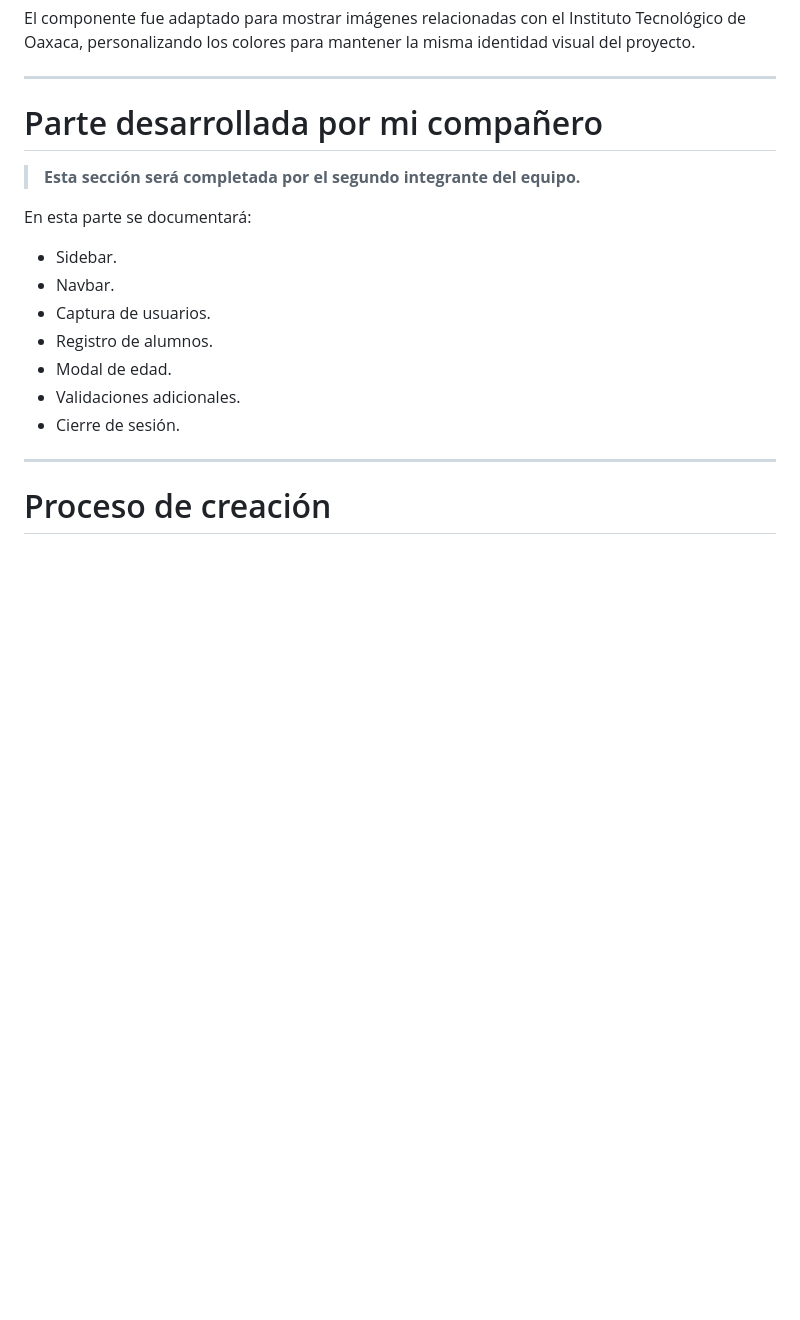
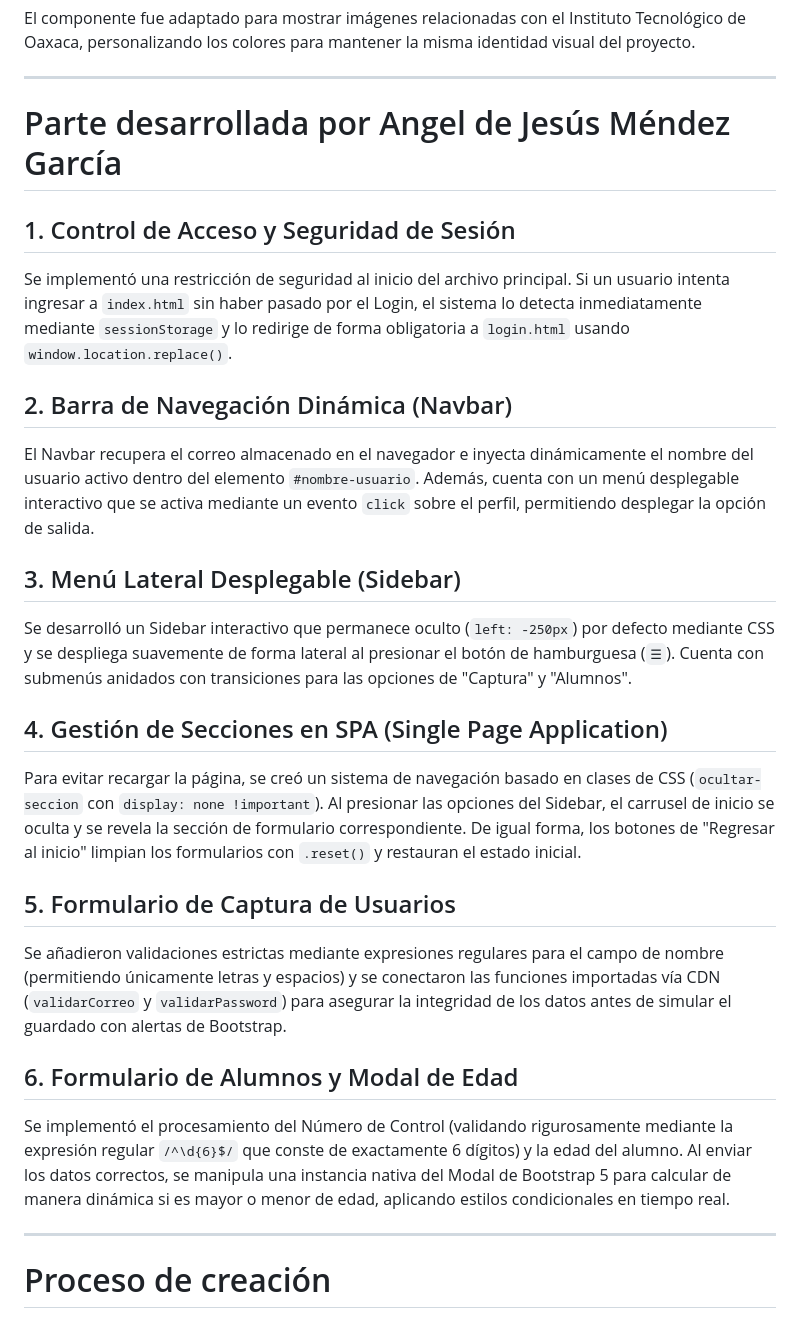
Before and after one commit to Melody-Mendoza/ProgramacionWeb-7SC_Actividad5, a Markdown page: README.md, the part around the change printed below. Drawn GitHub-style; blank space fills up the shorter version.

```diff
--- a/README.md
+++ b/README.md
@@ -226,19 +226,25 @@ El componente fue adaptado para mostrar imágenes relacionadas con el Instituto
 
 ---
 
-# Parte desarrollada por mi compañero
+# Parte desarrollada por Angel de Jesús Méndez García
 
-> **Esta sección será completada por el segundo integrante del equipo.**
+## 1. Control de Acceso y Seguridad de Sesión
+Se implementó una restricción de seguridad al inicio del archivo principal. Si un usuario intenta ingresar a `index.html` sin haber pasado por el Login, el sistema lo detecta inmediatamente mediante `sessionStorage` y lo redirige de forma obligatoria a `login.html` usando `window.location.replace()`.
 
-En esta parte se documentará:
+## 2. Barra de Navegación Dinámica (Navbar)
+El Navbar recupera el correo almacenado en el navegador e inyecta dinámicamente el nombre del usuario activo dentro del elemento `#nombre-usuario`. Además, cuenta con un menú desplegable interactivo que se activa mediante un evento `click` sobre el perfil, permitiendo desplegar la opción de salida.
 
-- Sidebar.
-- Navbar.
-- Captura de usuarios.
-- Registro de alumnos.
-- Modal de edad.
-- Validaciones adicionales.
-- Cierre de sesión.
+## 3. Menú Lateral Desplegable (Sidebar)
+Se desarrolló un Sidebar interactivo que permanece oculto (`left: -250px`) por defecto mediante CSS y se despliega suavemente de forma lateral al presionar el botón de hamburguesa (`☰`). Cuenta con submenús anidados con transiciones para las opciones de "Captura" y "Alumnos".
+
+## 4. Gestión de Secciones en SPA (Single Page Application)
+Para evitar recargar la página, se creó un sistema de navegación basado en clases de CSS (`ocultar-seccion` con `display: none !important`). Al presionar las opciones del Sidebar, el carrusel de inicio se oculta y se revela la sección de formulario correspondiente. De igual forma, los botones de "Regresar al inicio" limpian los formularios con `.reset()` y restauran el estado inicial.
+
+## 5. Formulario de Captura de Usuarios
+Se añadieron validaciones estrictas mediante expresiones regulares para el campo de nombre (permitiendo únicamente letras y espacios) y se conectaron las funciones importadas vía CDN (`validarCorreo` y `validarPassword`) para asegurar la integridad de los datos antes de simular el guardado con alertas de Bootstrap.
+
+## 6. Formulario de Alumnos y Modal de Edad
+Se implementó el procesamiento del Número de Control (validando rigurosamente mediante la expresión regular `/^\d{6}$/` que conste de exactamente 6 dígitos) y la edad del alumno. Al enviar los datos correctos, se manipula una instancia nativa del Modal de Bootstrap 5 para calcular de manera dinámica si es mayor o menor de edad, aplicando estilos condicionales en tiempo real.
 
 ---
 
```
Also changed, not shown: other parts of README.md (+52 -10 lines), img/modal_edadC.png (added), img/modal_edadIn.png (added), img/registro_alumno.png (added), img/registro_captura.png (added), img/salida_sistema.png (added), 1 other file.
